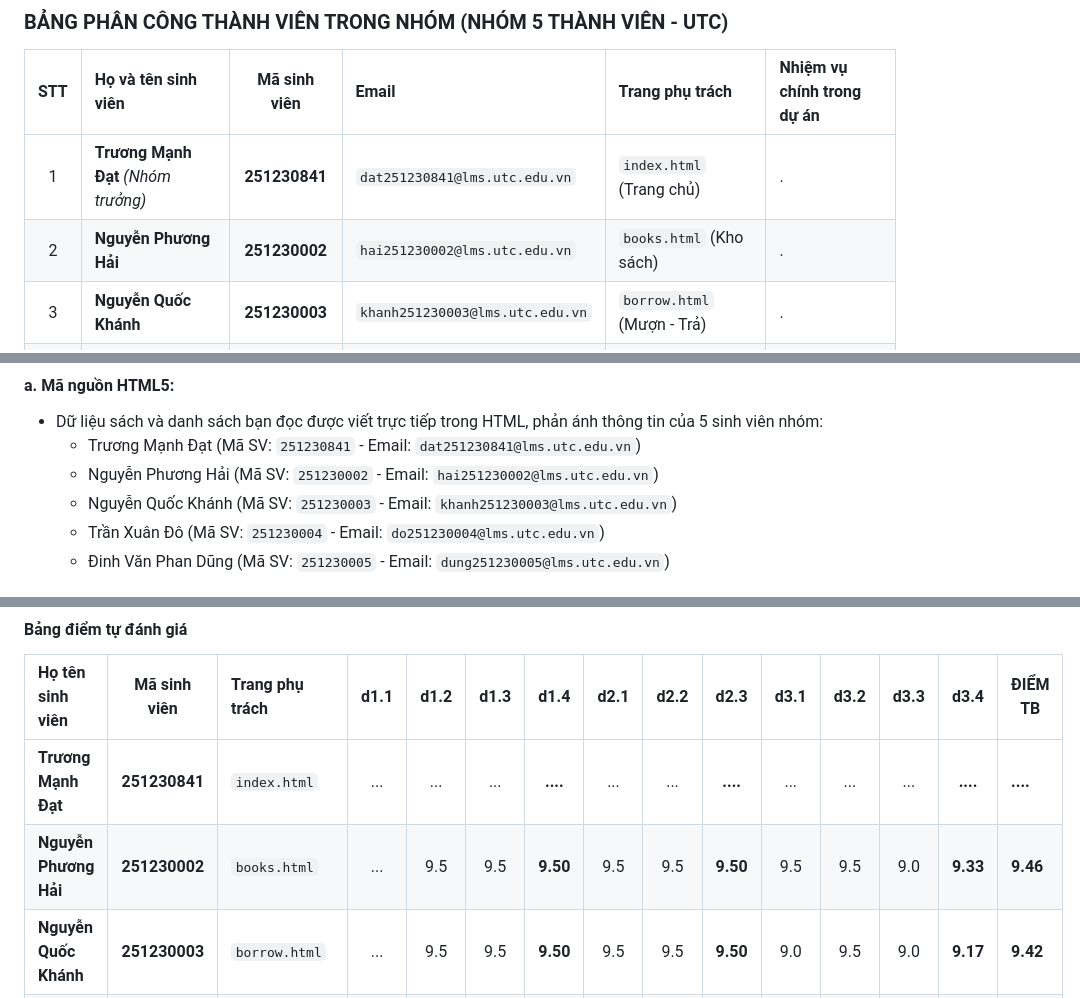
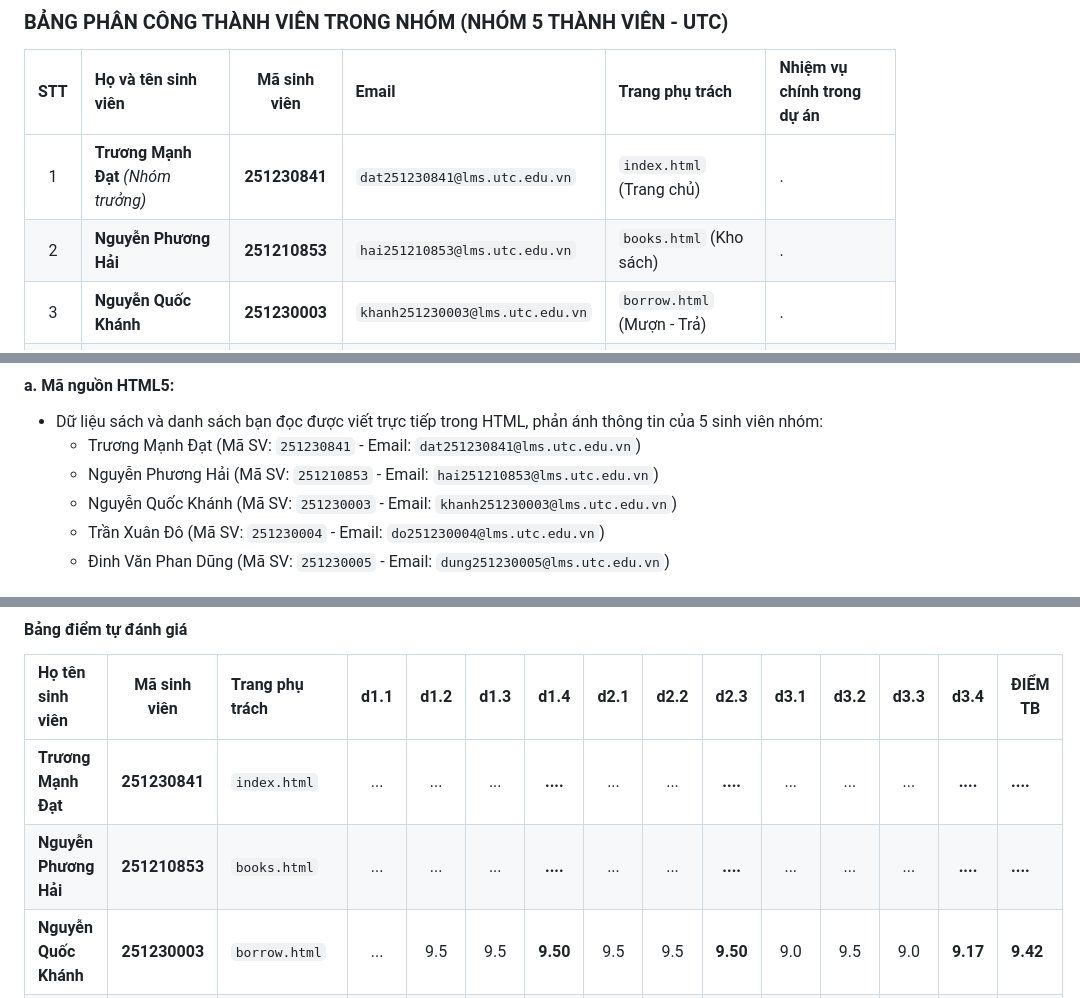
Before and after one commit to truongmanhdat07/web_development, a Markdown page: BTL_ThietKeWeb/BAO_CAO_BAI_TAP_LON_QUAN_LY_THU_VIEN.md, 3 parts joined by grey strips. GitHub-like rendering.

Commit message:
NguyenPhuongHai_Update

```diff
--- a/BTL_ThietKeWeb/BAO_CAO_BAI_TAP_LON_QUAN_LY_THU_VIEN.md
+++ b/BTL_ThietKeWeb/BAO_CAO_BAI_TAP_LON_QUAN_LY_THU_VIEN.md
@@ -19,7 +19,7 @@
 | STT | Họ và tên sinh viên                 | Mã sinh viên | Email                           | Trang phụ trách            | Nhiệm vụ chính trong dự án                                                                                                         |
 | :-: | :---------------------------------- | :--------------: | :------------------------------ | :------------------------- | :--------------------------------------------------------------------------------------------------------------------------------- |
 |  1  | **Trương Mạnh Đạt** _(Nhóm trưởng)_ |  **251230841**   | `dat251230841@lms.utc.edu.vn`   | `index.html` (Trang chủ)   | .                |
-|  2  | **Nguyễn Phương Hải**               |  **251230002**   | `hai251230002@lms.utc.edu.vn`   | `books.html` (Kho sách)    | .                      |
+|  2  | **Nguyễn Phương Hải**               |  **251210853**   | `hai251210853@lms.utc.edu.vn`   | `books.html` (Kho sách)    | .                      |
 |  3  | **Nguyễn Quốc Khánh**               |  **251230003**   | `khanh251230003@lms.utc.edu.vn` | `borrow.html` (Mượn - Trả) | .       |
 |  4  | **Trần Xuân Đô**                    |  **251230004**   | `do251230004@lms.utc.edu.vn`    | `readers.html` (Độc giả)   | .                  |
 |  5  | **Đinh Văn Phan Dũng**              |  **251230005**   | `dung251230005@lms.utc.edu.vn`  | `contact.html` (Nội quy)   | .                   |
@@ -204,7 +204,7 @@ BTL
 
 - Dữ liệu sách và danh sách bạn đọc được viết trực tiếp trong HTML, phản ánh thông tin của 5 sinh viên nhóm:
   - Trương Mạnh Đạt (Mã SV: `251230841` - Email: `dat251230841@lms.utc.edu.vn`)
-  - Nguyễn Phương Hải (Mã SV: `251230002` - Email: `hai251230002@lms.utc.edu.vn`)
+  - Nguyễn Phương Hải (Mã SV: `251210853` - Email: `hai251210853@lms.utc.edu.vn`)
   - Nguyễn Quốc Khánh (Mã SV: `251230003` - Email: `khanh251230003@lms.utc.edu.vn`)
   - Trần Xuân Đô (Mã SV: `251230004` - Email: `do251230004@lms.utc.edu.vn`)
   - Đinh Văn Phan Dũng (Mã SV: `251230005` - Email: `dung251230005@lms.utc.edu.vn`)
@@ -248,7 +248,7 @@ $$\text{TB} = \frac{d1 + \frac{d2 + d3}{2}}{2}$$
 | Họ tên sinh viên       | Mã sinh viên  | Trang phụ trách | d1.1 | d1.2 | d1.3 |   d1.4   | d2.1 | d2.2 |   d2.3   | d3.1 | d3.2 | d3.3 |   d3.4   | **ĐIỂM TB** |
 | :--------------------- | :-----------: | :-------------- | :--: | :--: | :--: | :------: | :--: | :--: | :------: | :--: | :--: | :--: | :------: | ----------- |
 | **Trương Mạnh Đạt**    | **251230841** | `index.html`    | ...  | ...  | ...  | **....** | ...  | ...  | **....** | ...  | ...  | ...  | **....** | **....**    |
-| **Nguyễn Phương Hải**  | **251230002** | `books.html`    | ...  | 9.5  | 9.5  | **9.50** | 9.5  | 9.5  | **9.50** | 9.5  | 9.5  | 9.0  | **9.33** | **9.46**    |
+| **Nguyễn Phương Hải**  | **251210853** | `books.html`    | ...  | ...  | ...  | **....** | ...  | ...  | **....** | ...  | ...  | ...  | **....** | **....**    |
 | **Nguyễn Quốc Khánh**  | **251230003** | `borrow.html`   | ...  | 9.5  | 9.5  | **9.50** | 9.5  | 9.5  | **9.50** | 9.0  | 9.5  | 9.0  | **9.17** | **9.42**    |
 | **Trần Xuân Đô**       | **251230004** | `readers.html`  | ...  | 9.5  | 9.5  | **9.50** | 9.5  | 9.5  | **9.50** | 9.0  | 9.5  | 9.0  | **9.17** | **9.42**    |
 | **Đinh Văn Phan Dũng** | **251230005** | `contact.html`  | ...  | 9.5  | 9.0  | **9.33** | 10.0 | 9.5  | **9.75** | 9.5  | 9.5  | 9.0  | **9.33** | **9.44**    |
```
Also changed, not shown: other parts of BTL_ThietKeWeb/BAO_CAO_BAI_TAP_LON_QUAN_LY_THU_VIEN.md (+1 -1 lines).
